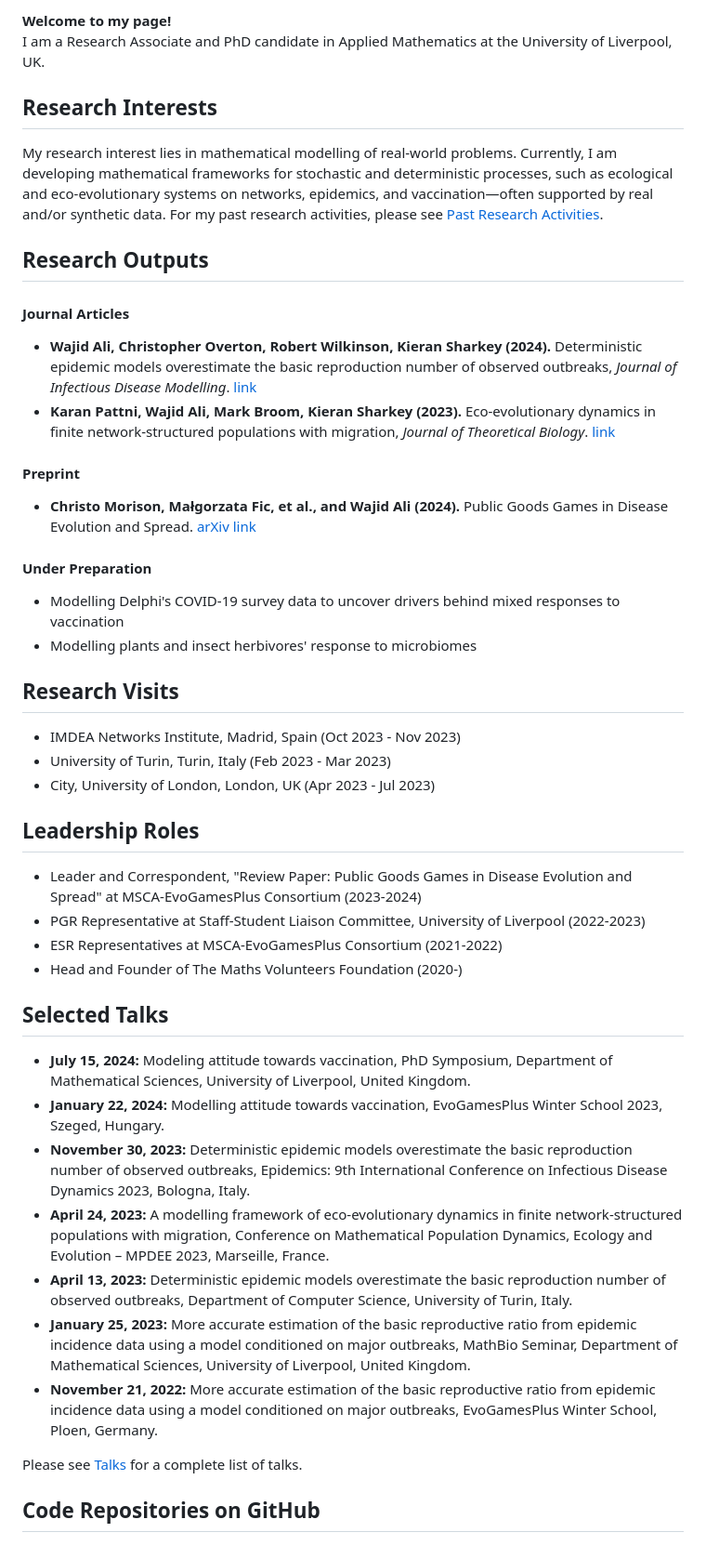
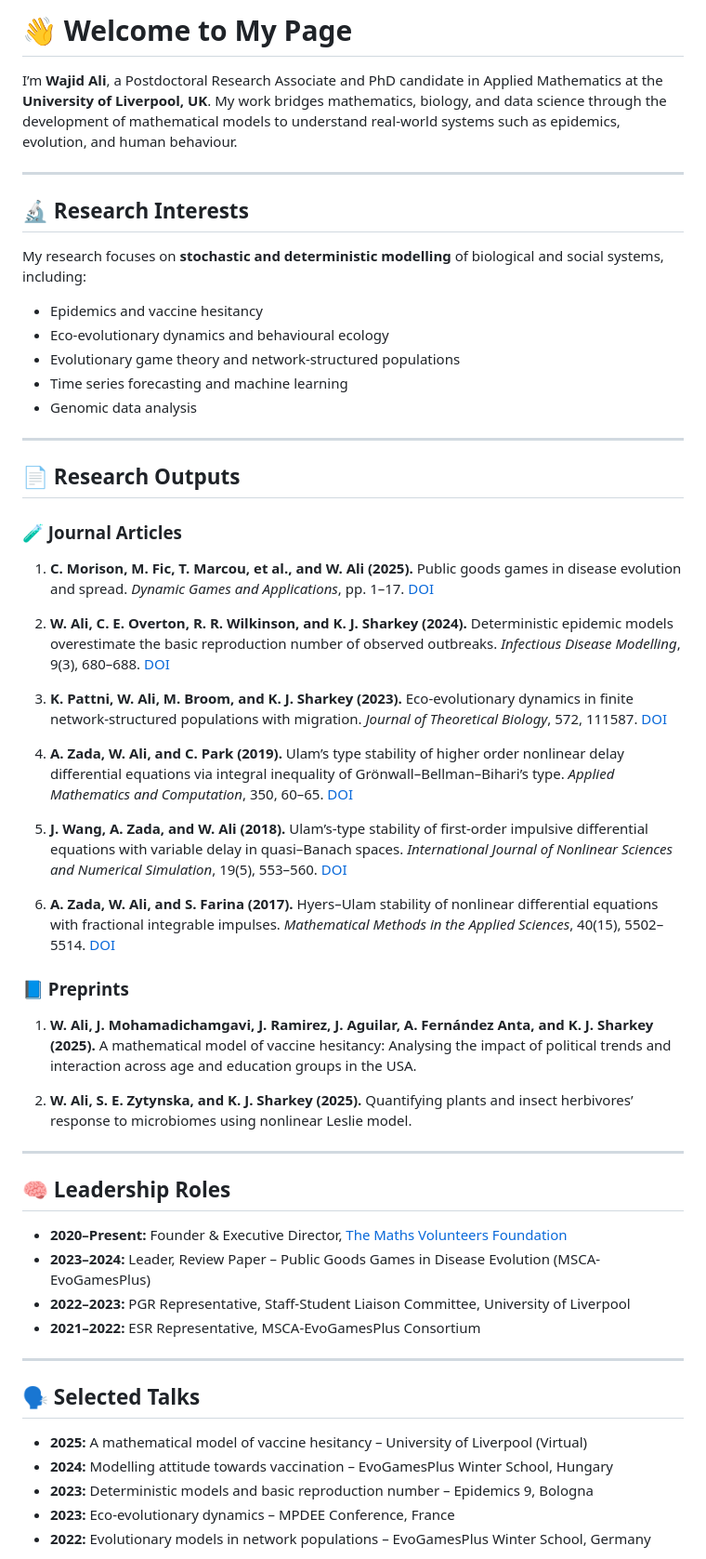
Before and after one commit to wajidali30/wajidali30.github.io, a Markdown page: index.md, the part around one of its changes. Shown at 93% size. GitHub-like rendering.

```diff
--- a/index.md
+++ b/index.md
@@ -1,44 +1,61 @@
-**Welcome to my page!**
-I am a Research Associate and PhD candidate in Applied Mathematics at the University of Liverpool, UK.
+# 👋 Welcome to My Page
 
-## Research Interests
+I’m **Wajid Ali**, a Postdoctoral Research Associate and PhD candidate in Applied Mathematics at the **University of Liverpool, UK**. My work bridges mathematics, biology, and data science through the development of mathematical models to understand real-world systems such as epidemics, evolution, and human behaviour.
 
-My research interest lies in mathematical modelling of real-world problems. Currently, I am developing mathematical frameworks for stochastic and deterministic processes, such as ecological and eco-evolutionary systems on networks, epidemics, and vaccination—often supported by real and/or synthetic data.
-For my past research activities, please see [Past Research Activities](past_research_activities.md).
+---
 
-## Research Outputs
-#### Journal Articles
-  - **Wajid Ali, Christopher Overton, Robert Wilkinson, Kieran Sharkey (2024).** Deterministic epidemic models overestimate the basic reproduction number of observed outbreaks, *Journal of Infectious Disease Modelling*. [link](https://www.sciencedirect.com/science/article/pii/S2468042724000277)
-  - **Karan Pattni, Wajid Ali, Mark Broom, Kieran Sharkey (2023).** Eco-evolutionary dynamics in finite network-structured populations with migration, *Journal of Theoretical Biology*. [link](https://www.sciencedirect.com/science/article/pii/S0022519323001844?via%3Dihub)
-#### Preprint
-  - **Christo Morison, Małgorzata Fic, et al., and Wajid Ali (2024).** Public Goods Games in Disease Evolution and Spread. [arXiv link](https://arxiv.org/abs/2402.17842)
-#### Under Preparation
-  -  Modelling Delphi's COVID-19 survey data to uncover drivers behind mixed responses to vaccination
-  -  Modelling plants and insect herbivores' response to microbiomes
+## 🔬 Research Interests
 
-## Research Visits
+My research focuses on **stochastic and deterministic modelling** of biological and social systems, including:
 
-- IMDEA Networks Institute, Madrid, Spain (Oct 2023 - Nov 2023)
-- University of Turin, Turin, Italy (Feb 2023 - Mar 2023)
-- City, University of London, London, UK (Apr 2023 - Jul 2023)
+- Epidemics and vaccine hesitancy
+- Eco-evolutionary dynamics and behavioural ecology
+- Evolutionary game theory and network-structured populations
+- Time series forecasting and machine learning
+- Genomic data analysis
 
-## Leadership Roles
+---
 
-- Leader and Correspondent, "Review Paper: Public Goods Games in Disease Evolution and Spread" at MSCA-EvoGamesPlus Consortium (2023-2024)
-- PGR Representative at Staff-Student Liaison Committee, University of Liverpool (2022-2023)
-- ESR Representatives at MSCA-EvoGamesPlus Consortium (2021-2022)
-- Head and Founder of The Maths Volunteers Foundation (2020-)
+## 📄 Research Outputs
 
-## Selected Talks
+### 🧪 Journal Articles
 
-- **July 15, 2024:** Modeling attitude towards vaccination, PhD Symposium, Department of Mathematical Sciences, University of Liverpool, United Kingdom.
-- **January 22, 2024:** Modelling attitude towards vaccination, EvoGamesPlus Winter School 2023, Szeged, Hungary.
-- **November 30, 2023:** Deterministic epidemic models overestimate the basic reproduction number of observed outbreaks, Epidemics: 9th International Conference on Infectious Disease Dynamics 2023, Bologna, Italy.
-- **April 24, 2023:** A modelling framework of eco-evolutionary dynamics in finite network-structured populations with migration, Conference on Mathematical Population Dynamics, Ecology and Evolution – MPDEE 2023, Marseille, France.
-- **April 13, 2023:** Deterministic epidemic models overestimate the basic reproduction number of observed outbreaks, Department of Computer Science, University of Turin, Italy.
-- **January 25, 2023:** More accurate estimation of the basic reproductive ratio from epidemic incidence data using a model conditioned on major outbreaks, MathBio Seminar, Department of Mathematical Sciences, University of Liverpool, United Kingdom.
-- **November 21, 2022:** More accurate estimation of the basic reproductive ratio from epidemic incidence data using a model conditioned on major outbreaks, EvoGamesPlus Winter School, Ploen, Germany.
+1. **C. Morison, M. Fic, T. Marcou, et al., and W. Ali (2025).** Public goods games in disease evolution and spread. *Dynamic Games and Applications*, pp. 1–17. [DOI](https://doi.org/10.1007/s13235-025-00619-5)
 
-Please see [Talks](talks.md) for a complete list of talks.
+2. **W. Ali, C. E. Overton, R. R. Wilkinson, and K. J. Sharkey (2024).** Deterministic epidemic models overestimate the basic reproduction number of observed outbreaks. *Infectious Disease Modelling*, 9(3), 680–688. [DOI](https://doi.org/10.1016/j.idm.2024.02.007)
 
-## Code Repositories on GitHub
+3. **K. Pattni, W. Ali, M. Broom, and K. J. Sharkey (2023).** Eco-evolutionary dynamics in finite network-structured populations with migration. *Journal of Theoretical Biology*, 572, 111587. [DOI](https://doi.org/10.1016/j.jtbi.2023.111587)
+
+4. **A. Zada, W. Ali, and C. Park (2019).** Ulam’s type stability of higher order nonlinear delay differential equations via integral inequality of Grönwall–Bellman–Bihari’s type. *Applied Mathematics and Computation*, 350, 60–65. [DOI](https://doi.org/10.1016/j.amc.2019.01.014)
+
+5. **J. Wang, A. Zada, and W. Ali (2018).** Ulam’s-type stability of first-order impulsive differential equations with variable delay in quasi–Banach spaces. *International Journal of Nonlinear Sciences and Numerical Simulation*, 19(5), 553–560. [DOI](https://doi.org/10.1515/ijnsns-2017-0245)
+
+6. **A. Zada, W. Ali, and S. Farina (2017).** Hyers–Ulam stability of nonlinear differential equations with fractional integrable impulses. *Mathematical Methods in the Applied Sciences*, 40(15), 5502–5514. [DOI](https://doi.org/10.1002/mma.4405)
+
+
+### 📘 Preprints
+
+1. **W. Ali, J. Mohamadichamgavi, J. Ramirez, J. Aguilar, A. Fernández Anta, and K. J. Sharkey (2025).** A mathematical model of vaccine hesitancy: Analysing the impact of political trends and interaction across age and education groups in the USA.
+
+2. **W. Ali, S. E. Zytynska, and K. J. Sharkey (2025).** Quantifying plants and insect herbivores’ response to microbiomes using nonlinear Leslie model.
+
+
+---
+
+## 🧠 Leadership Roles
+
+- **2020–Present:** Founder & Executive Director, [The Maths Volunteers Foundation](https://sites.google.com/view/mathsvolunteers/home)
+- **2023–2024:** Leader, Review Paper – Public Goods Games in Disease Evolution (MSCA-EvoGamesPlus)
+- **2022–2023:** PGR Representative, Staff-Student Liaison Committee, University of Liverpool
+- **2021–2022:** ESR Representative, MSCA-EvoGamesPlus Consortium
+
+---
+
+## 🗣️ Selected Talks
+
+- **2025:** A mathematical model of vaccine hesitancy – University of Liverpool (Virtual)
+- **2024:** Modelling attitude towards vaccination – EvoGamesPlus Winter School, Hungary
+- **2023:** Deterministic models and basic reproduction number – Epidemics 9, Bologna
+- **2023:** Eco-evolutionary dynamics – MPDEE Conference, France
+- **2022:** Evolutionary models in network populations – EvoGamesPlus Winter School, Germany
+
```
Also changed, not shown: other parts of index.md (+59 -13 lines).
